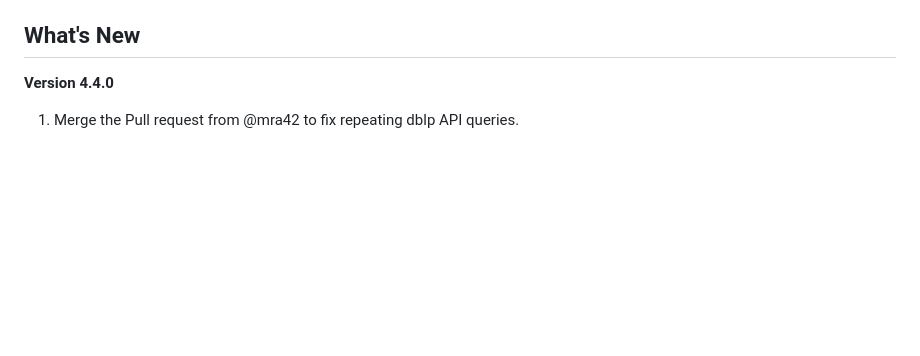
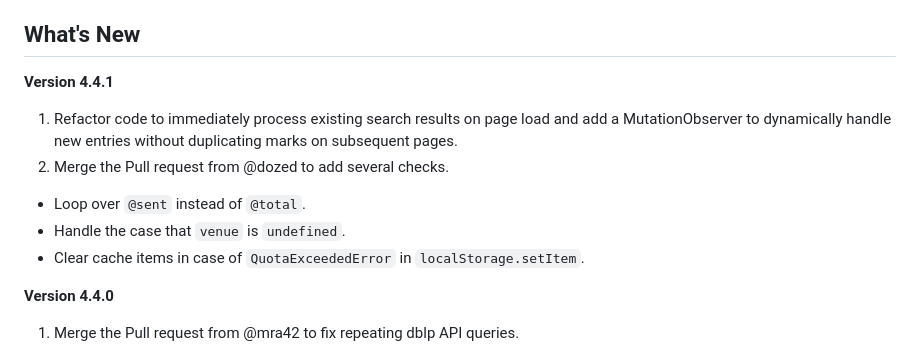
Before and after one commit to WenyanLiu/CCFrank4dblp, a Markdown page: README.md, the part around the change. Drawn GitHub-style; blank space fills up the shorter version.

```diff
--- a/README.md
+++ b/README.md
@@ -74,6 +74,13 @@ Clone CCFrank to a directory.
 <img src="./img/load_unpacked.png" height="300" alt="Load Extension">
 
 ## What's New
+
+**Version 4.4.1**
+1. Refactor code to immediately process existing search results on page load and add a MutationObserver to dynamically handle new entries without duplicating marks on subsequent pages.
+2. Merge the Pull request from @dozed to add several checks.
+- Loop over `@sent` instead of `@total`.
+- Handle the case that `venue` is `undefined`.
+- Clear cache items in case of `QuotaExceededError` in `localStorage.setItem`.
 
 **Version 4.4.0**
 
```
